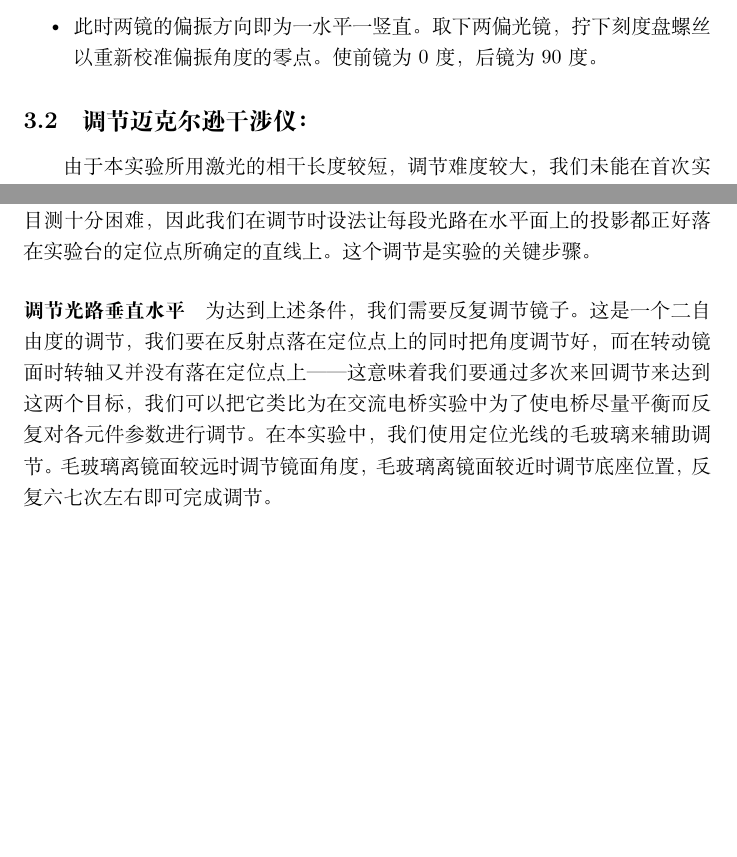
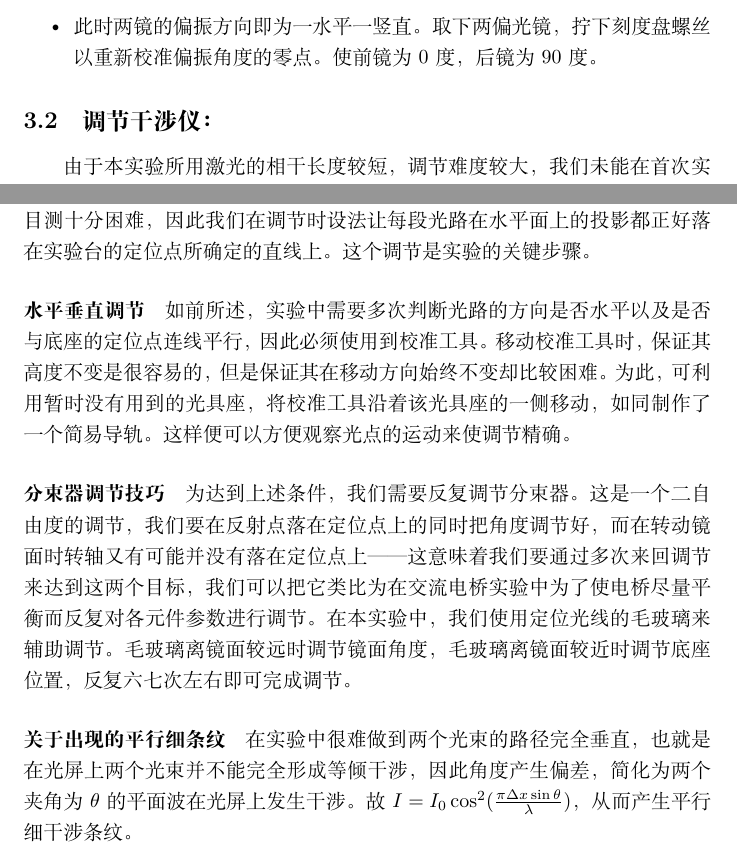
Before and after one commit to ShiZP23/experiment_report11, a LaTeX document (量子擦除实验/实验报告.tex): two parts of pages 3 and 7 of 7, joined at a grey line, cut so that both start at the same text, the shorter picture padded with empty space. Compiled offline with XeLaTeX.

Commit message:
实验心得完成

```diff
--- a/量子擦除实验/实验报告.tex
+++ b/量子擦除实验/实验报告.tex
@@ -47,7 +47,7 @@
     \item 此时两镜的偏振方向即为一水平一竖直。取下两偏光镜，拧下刻度盘螺丝
     以重新校准偏振角度的零点。使前镜为0 度，后镜为90 度。
 \end{itemize}
-\subsection{调节迈克尔逊干涉仪：}
+\subsection{调节干涉仪：}
 由于本实验所用激光的相干长度较短，调节难度较大，我们未能在首次实验中调出干涉条纹。以下是我们调节的基本步骤：
 \begin{itemize}
     \item 将高度校准工具从
@@ -86,3 +86,5 @@
 \paragraph{激光器相干长度短}此激光器的相干长度很短，我们必须将两个光路的长度调节到几乎完全相同。这也就意味着两条光路要尽可能垂直，在45度角的判断上目测十分困难，因此我们在调节时设法让每段光路在水平面上的投影都正好落在实验台的定位点所确定的直线上。这个调节是实验的关键步骤。
-\paragraph{调节光路垂直水平}为达到上述条件，我们需要反复调节镜子。这是一个二自由度的调节，我们要在反射点落在定位点上的同时把角度调节好，而在转动镜面时转轴又并没有落在定位点上——这意味着我们要通过多次来回调节来达到这两个目标，我们可以把它类比为在交流电桥实验中为了使电桥尽量平衡而反复对各元件参数进行调节。在本实验中，我们使用定位光线的毛玻璃来辅助调节。毛玻璃离镜面较远时调节镜面角度，毛玻璃离镜面较近时调节底座位置，反复六七次左右即可完成调节。
+\paragraph{水平垂直调节}如前所述，实验中需要多次判断光路的方向是否水平以及是否与底座的定位点连线平行，因此必须使用到校准工具。移动校准工具时，保证其高度不变是很容易的，但是保证其在移动方向始终不变却比较困难。为此，可利用暂时没有用到的光具座，将校准工具沿着该光具座的一侧移动，如同制作了一个简易导轨。这样便可以方便观察光点的运动来使调节精确。
+\paragraph{分束器调节技巧}为达到上述条件，我们需要反复调节分束器。这是一个二自由度的调节，我们要在反射点落在定位点上的同时把角度调节好，而在转动镜面时转轴又有可能并没有落在定位点上——这意味着我们要通过多次来回调节来达到这两个目标，我们可以把它类比为在交流电桥实验中为了使电桥尽量平衡而反复对各元件参数进行调节。在本实验中，我们使用定位光线的毛玻璃来辅助调节。毛玻璃离镜面较远时调节镜面角度，毛玻璃离镜面较近时调节底座位置，反复六七次左右即可完成调节。
+\paragraph{关于出现的平行细条纹}在实验中很难做到两个光束的路径完全垂直，也就是在光屏上两个光束并不能完全形成等倾干涉，因此角度产生偏差，简化为两个夹角为$\theta$的平面波在光屏上发生干涉。故$I=I_0\cos^2(\frac{\pi \Delta x\sin\theta}{\lambda})$，从而产生平行细干涉条纹。
 \end{document}
```
Also changed, not shown: 量子擦除实验/实验报告.pdf, 量子擦除实验/实验报告.tex (2 more changed lines), 3 other files.
